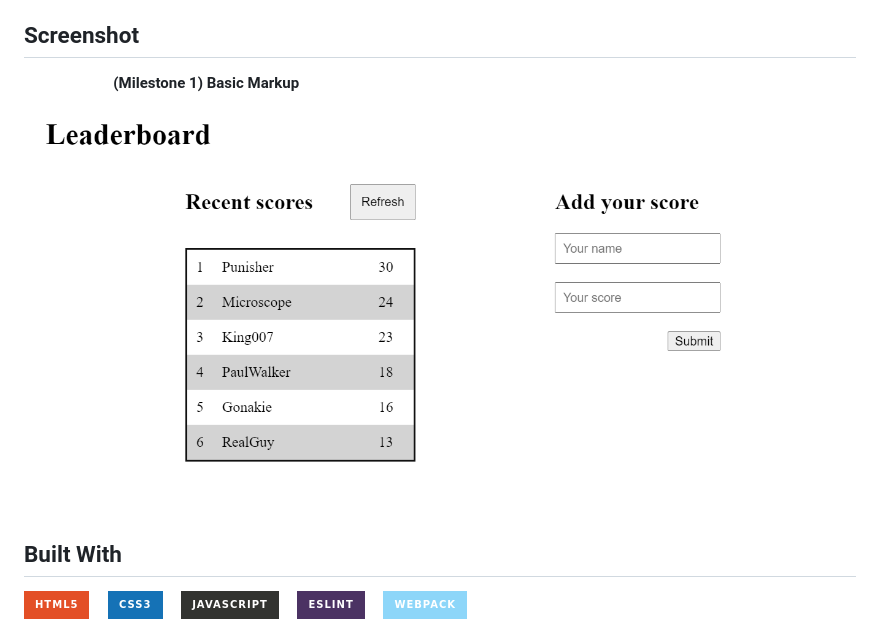
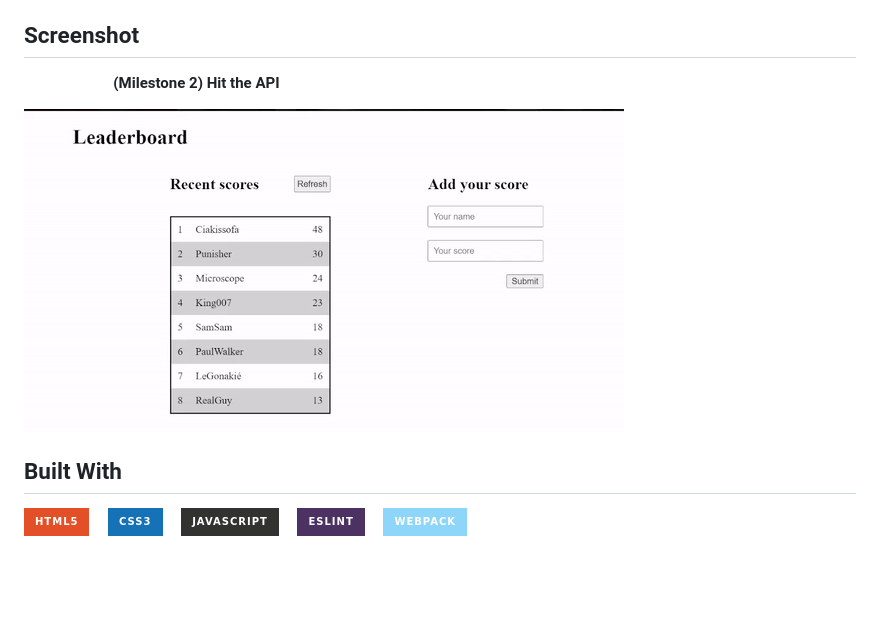
Before and after one commit to Kingjosh007/leaderboard, a Markdown page: README.md, the part around the change. Rendered like a GitHub page; pictures changed too: screenshots/2-hit-the-api.gif (added); badges without logos; blank space fills up the shorter version.

Commit message:
Update README: include gif screenshot

```diff
--- a/README.md
+++ b/README.md
@@ -28,9 +28,9 @@ To get a local copy of this project, do the following:
 
 ## Screenshot
 
-&nbsp; &nbsp; &nbsp; &nbsp; &nbsp; &nbsp; &nbsp; &nbsp; &nbsp; &nbsp; &nbsp; &nbsp; **(Milestone 1) Basic Markup**
+&nbsp; &nbsp; &nbsp; &nbsp; &nbsp; &nbsp; &nbsp; &nbsp; &nbsp; &nbsp; &nbsp; &nbsp; **(Milestone 2) Hit the API**
 
-![Basic Markup](screenshots/1-basic-markup.PNG)
+![Milestone 2: Hit the API](screenshots/2-hit-the-api.gif)
 
 
 
```
Also changed, not shown: 1 other file.
